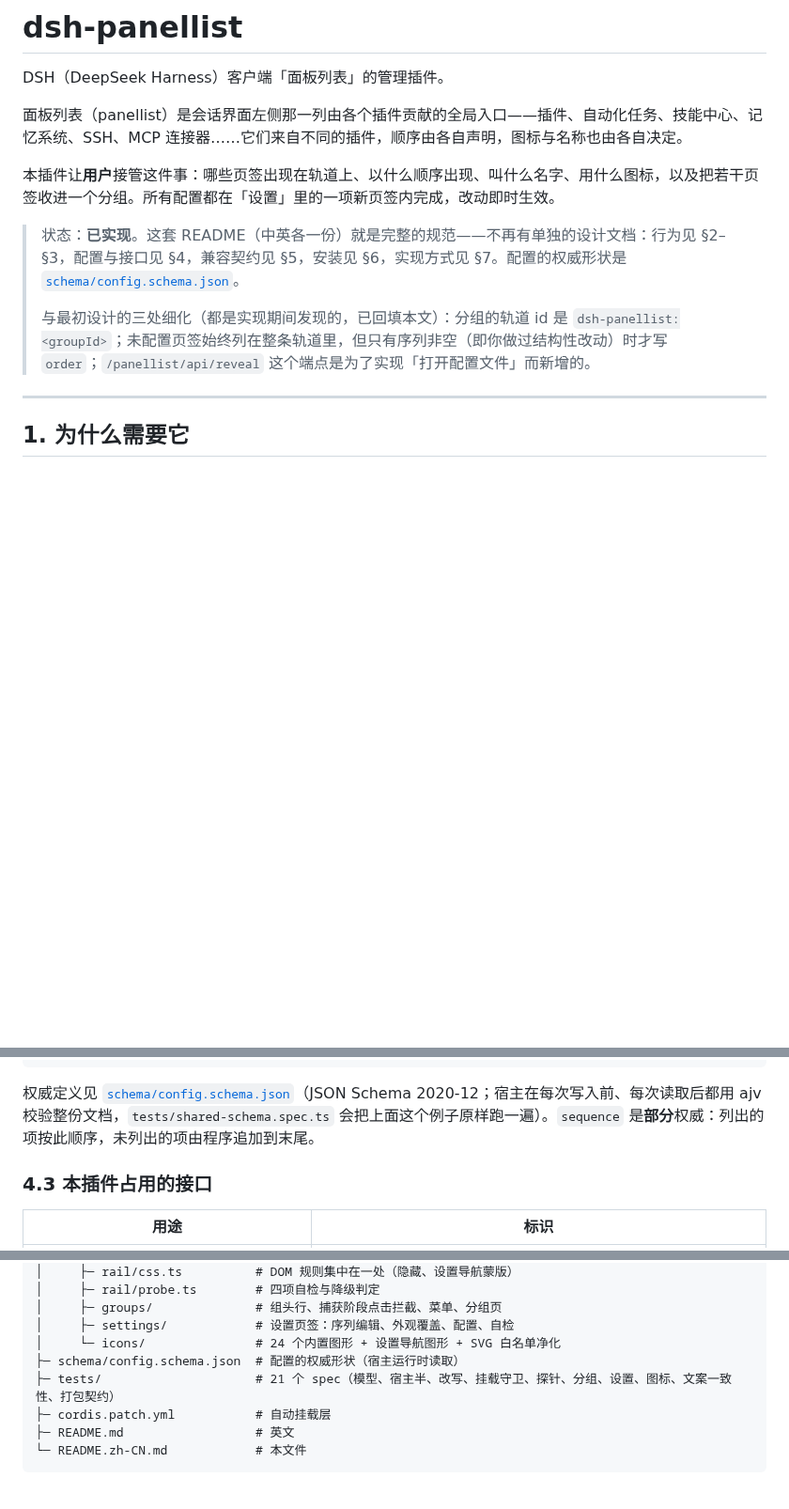
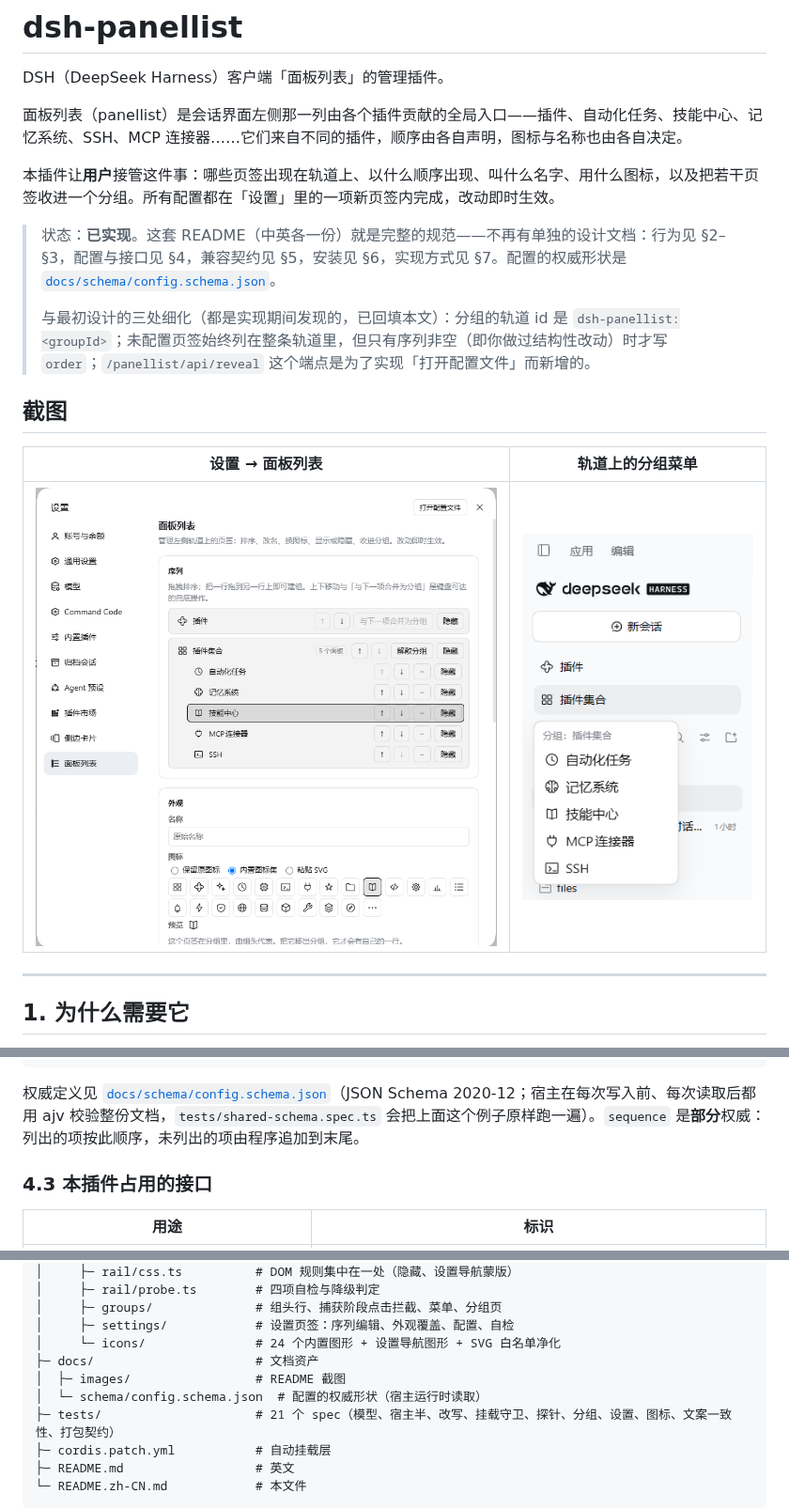
Before and after one commit to HelloQingTao/dsh-railist, a Markdown page: README.zh-CN.md, 3 parts joined by grey strips. Shown at 94% size. Rendered like a GitHub page; pictures changed too: docs/images/rail-group-menu.png (added), docs/images/settings-panel-list.png (added); blank space fills up the shorter version.

````diff
--- a/README.zh-CN.md
+++ b/README.zh-CN.md
@@ -6,9 +6,15 @@ DSH（DeepSeek Harness）客户端「面板列表」的管理插件。
 
 本插件让**用户**接管这件事：哪些页签出现在轨道上、以什么顺序出现、叫什么名字、用什么图标，以及把若干页签收进一个分组。所有配置都在「设置」里的一项新页签内完成，改动即时生效。
 
-> 状态：**已实现**。这套 README（中英各一份）就是完整的规范——不再有单独的设计文档：行为见 §2–§3，配置与接口见 §4，兼容契约见 §5，安装见 §6，实现方式见 §7。配置的权威形状是 [`schema/config.schema.json`](schema/config.schema.json)。
+> 状态：**已实现**。这套 README（中英各一份）就是完整的规范——不再有单独的设计文档：行为见 §2–§3，配置与接口见 §4，兼容契约见 §5，安装见 §6，实现方式见 §7。配置的权威形状是 [`docs/schema/config.schema.json`](docs/schema/config.schema.json)。
 >
 > 与最初设计的三处细化（都是实现期间发现的，已回填本文）：分组的轨道 id 是 `dsh-panellist:<groupId>`；未配置页签始终列在整条轨道里，但只有序列非空（即你做过结构性改动）时才写 `order`；`/panellist/api/reveal` 这个端点是为了实现「打开配置文件」而新增的。
+
+## 截图
+
+| 设置 → 面板列表 | 轨道上的分组菜单 |
+| :-: | :-: |
+| ![设置 → 面板列表](docs/images/settings-panel-list.png) | ![轨道上的分组菜单](docs/images/rail-group-menu.png) |
 
 ---
 
@@ -212,7 +218,7 @@ DSH 的面板列表是**只读投影**：外壳枚举 `sidebar.panellist` 槽位
 }
 ```
 
-权威定义见 [`schema/config.schema.json`](schema/config.schema.json)（JSON Schema 2020-12；宿主在每次写入前、每次读取后都用 ajv 校验整份文档，`tests/shared-schema.spec.ts` 会把上面这个例子原样跑一遍）。`sequence` 是**部分**权威：列出的项按此顺序，未列出的项由程序追加到末尾。
+权威定义见 [`docs/schema/config.schema.json`](docs/schema/config.schema.json)（JSON Schema 2020-12；宿主在每次写入前、每次读取后都用 ajv 校验整份文档，`tests/shared-schema.spec.ts` 会把上面这个例子原样跑一遍）。`sequence` 是**部分**权威：列出的项按此顺序，未列出的项由程序追加到末尾。
 
 ### 4.3 本插件占用的接口
 
@@ -363,7 +369,9 @@ dsh-panellist/
 │     ├─ groups/              # 组头行、捕获阶段点击拦截、菜单、分组页
 │     ├─ settings/            # 设置页签：序列编辑、外观覆盖、配置、自检
 │     └─ icons/               # 24 个内置图形 + 设置导航图形 + SVG 白名单净化
-├─ schema/config.schema.json  # 配置的权威形状（宿主运行时读取）
+├─ docs/                      # 文档资产
+│  ├─ images/                 # README 截图
+│  └─ schema/config.schema.json  # 配置的权威形状（宿主运行时读取）
 ├─ tests/                     # 21 个 spec（模型、宿主半、改写、挂载守卫、探针、分组、设置、图标、文案一致性、打包契约）
 ├─ cordis.patch.yml           # 自动挂载层
 ├─ README.md                  # 英文
````
Also changed, not shown: other parts of README.zh-CN.md (+1 -1 lines), README.md (+12 -4 lines), 8 other files.
